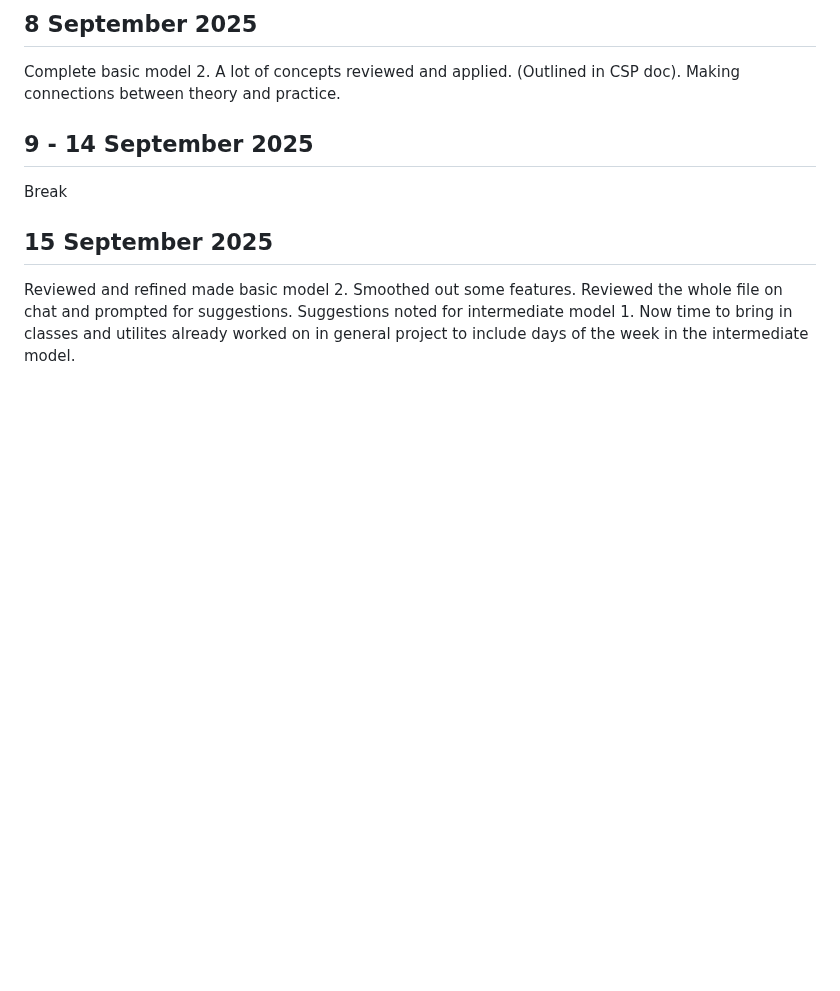
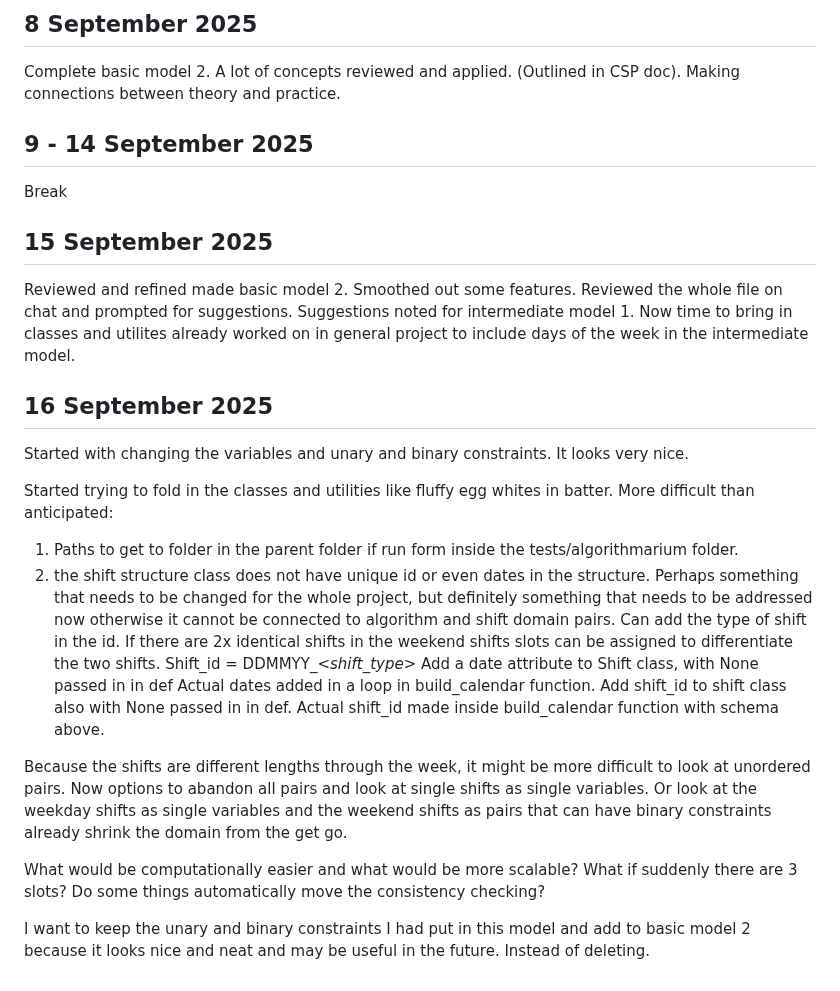
Before and after one commit to Fire-Ferret44/cs50-final, a Markdown page: docs/thought-journal.md, the part around the change. Rendered like a GitHub page; blank space fills up the shorter version.

Commit message:
Add thoughts

```diff
--- a/docs/thought-journal.md
+++ b/docs/thought-journal.md
@@ -377,3 +377,23 @@ Break
 ## 15 September 2025
 
 Reviewed and refined made basic model 2. Smoothed out some features. Reviewed the whole file on chat and prompted for suggestions. Suggestions noted for intermediate model 1. Now time to bring in classes and utilites already worked on in general project to include days of the week in the intermediate model.
+
+## 16 September 2025
+
+Started with changing the variables and unary and binary constraints. It looks very nice.
+
+Started trying to fold in the classes and utilities like fluffy egg whites in batter.
+More difficult than anticipated:
+1. Paths to get to folder in the parent folder if run form inside the tests/algorithmarium folder.
+2. the shift structure class does not have unique id or even dates in the structure. Perhaps something that needs to be changed for the whole project, but definitely something that needs to be addressed now otherwise it cannot be connected to algorithm and shift domain pairs. Can add the type of shift in the id. If there are 2x identical shifts in the weekend shifts slots can be assigned to differentiate the two shifts.
+Shift_id = DDMMYY_<dow>_<shift_type>_<slot>
+Add a date attribute to Shift class, with None passed in in def
+Actual dates added in a loop in build_calendar function.
+Add shift_id to shift class also with None passed in in def.
+Actual shift_id made inside build_calendar function with schema above.
+
+Because the shifts are different lengths through the week, it might be more difficult to look at unordered pairs. Now options to abandon all pairs and look at single shifts as single variables. Or look at the weekday shifts as single variables and the weekend shifts as pairs that can have binary constraints already shrink the domain from the get go.
+
+What would be computationally easier and what would be more scalable? What if suddenly there are 3 slots? Do some things automatically move the consistency checking?
+
+I want to keep the unary and binary constraints I had put in this model and add to basic model 2 because it looks nice and neat and may be useful in the future. Instead of deleting.
```
